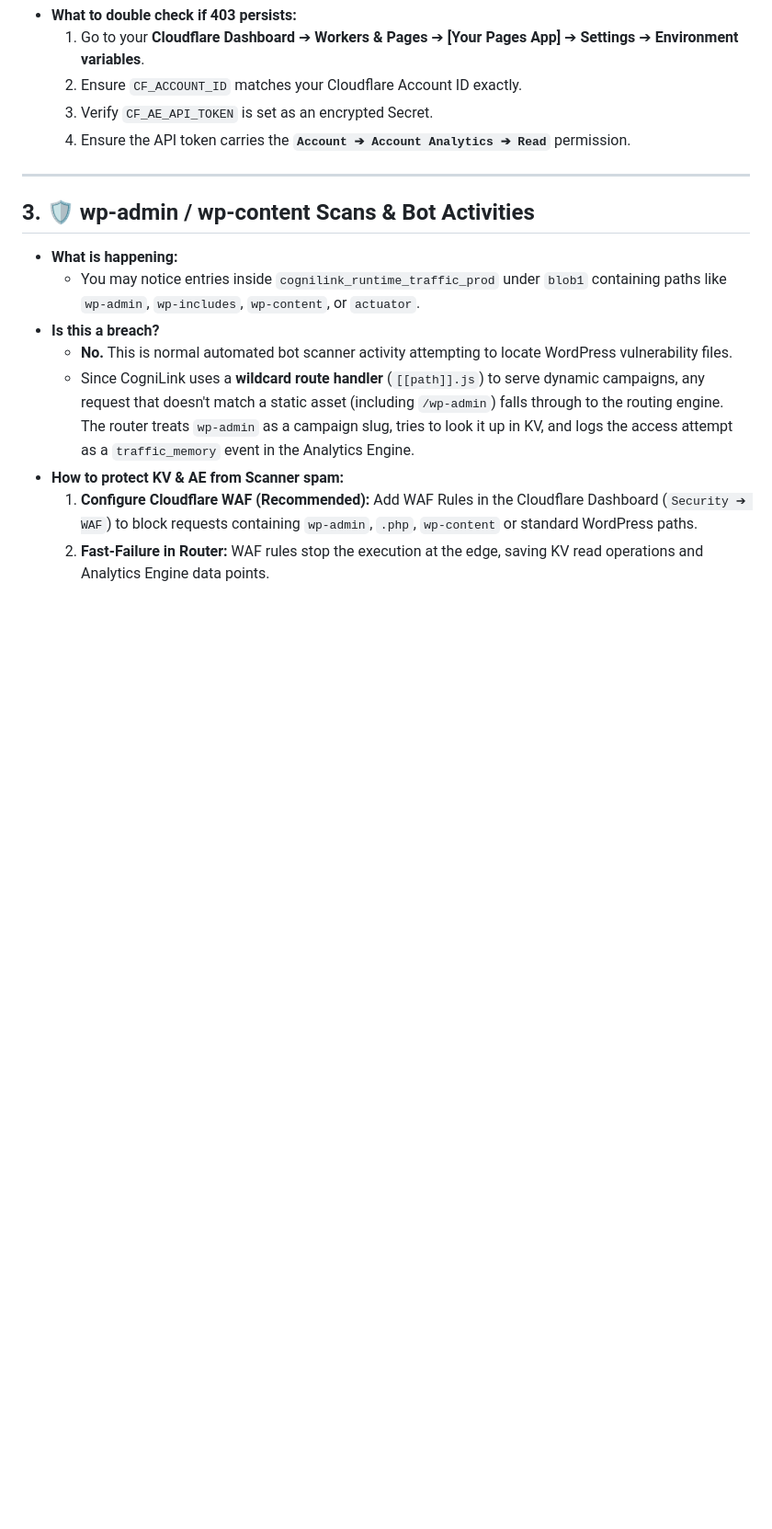
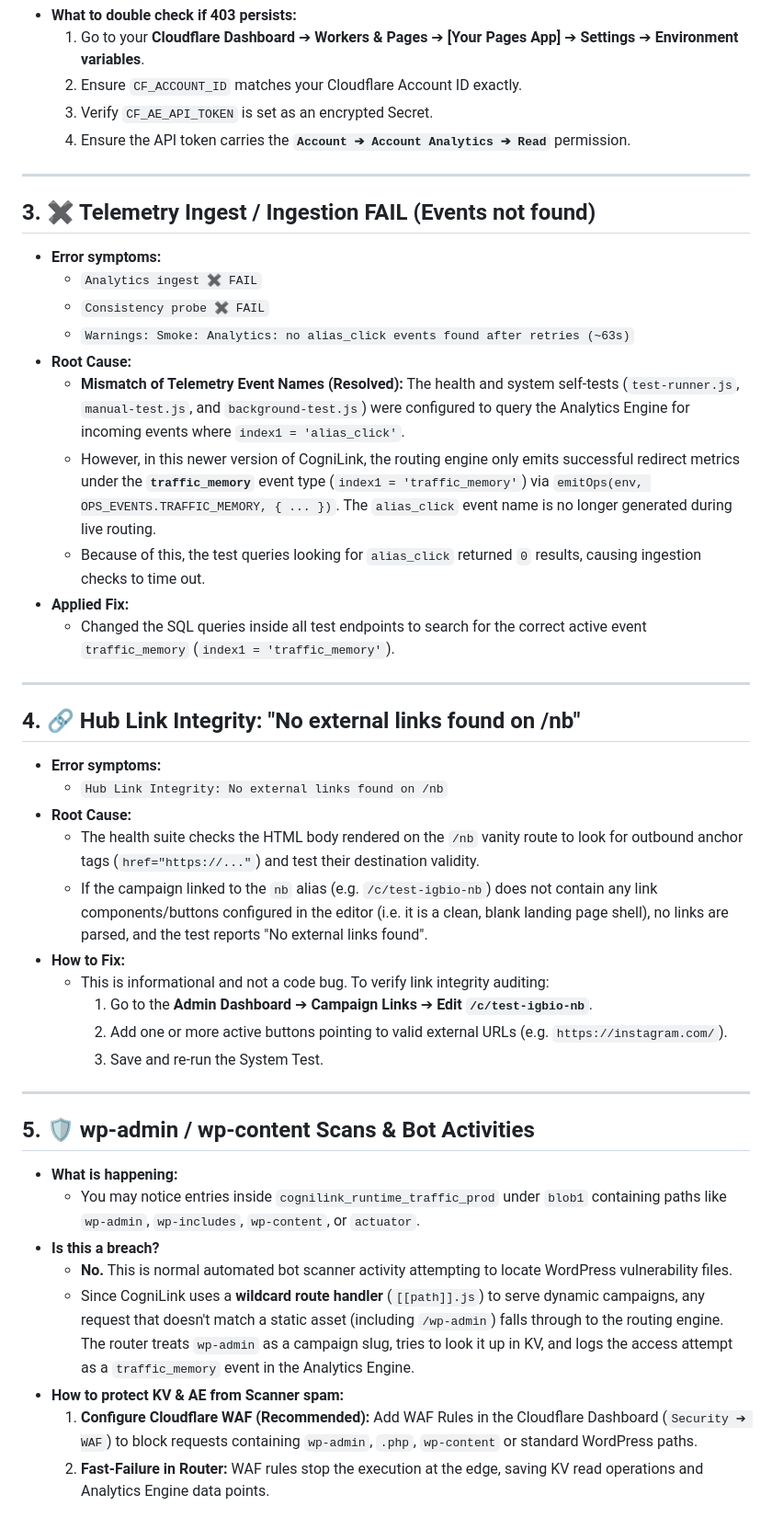
Before and after one commit to ekinyasa/CogniLink-Runtime-Multiproject, a Markdown page: health_issues.md, the part around one of its changes. Shown at 92% size. Rendered like a GitHub page; blank space fills up the shorter version.

```diff
--- a/health_issues.md
+++ b/health_issues.md
@@ -40,7 +40,35 @@ This guide details the common errors encountered during **Health / System self-t
 
 ---
 
-## 3. 🛡️ wp-admin / wp-content Scans & Bot Activities
+## 3. ✖ Telemetry Ingest / Ingestion FAIL (Events not found)
+- **Error symptoms:**
+  - `Analytics ingest ✖ FAIL`
+  - `Consistency probe ✖ FAIL`
+  - `Warnings: Smoke: Analytics: no alias_click events found after retries (~63s)`
+- **Root Cause:**
+  - **Mismatch of Telemetry Event Names (Resolved):** The health and system self-tests (`test-runner.js`, `manual-test.js`, and `background-test.js`) were configured to query the Analytics Engine for incoming events where `index1 = 'alias_click'`.
+  - However, in this newer version of CogniLink, the routing engine only emits successful redirect metrics under the **`traffic_memory`** event type (`index1 = 'traffic_memory'`) via `emitOps(env, OPS_EVENTS.TRAFFIC_MEMORY, { ... })`. The `alias_click` event name is no longer generated during live routing.
+  - Because of this, the test queries looking for `alias_click` returned `0` results, causing ingestion checks to time out.
+- **Applied Fix:**
+  - Changed the SQL queries inside all test endpoints to search for the correct active event `traffic_memory` (`index1 = 'traffic_memory'`).
+
+---
+
+## 4. 🔗 Hub Link Integrity: "No external links found on /nb"
+- **Error symptoms:**
+  - `Hub Link Integrity: No external links found on /nb`
+- **Root Cause:**
+  - The health suite checks the HTML body rendered on the `/nb` vanity route to look for outbound anchor tags (`href="https://..."`) and test their destination validity.
+  - If the campaign linked to the `nb` alias (e.g. `/c/test-igbio-nb`) does not contain any link components/buttons configured in the editor (i.e. it is a clean, blank landing page shell), no links are parsed, and the test reports "No external links found".
+- **How to Fix:**
+  - This is informational and not a code bug. To verify link integrity auditing:
+    1. Go to the **Admin Dashboard** ➔ **Campaign Links** ➔ **Edit `/c/test-igbio-nb`**.
+    2. Add one or more active buttons pointing to valid external URLs (e.g. `https://instagram.com/`).
+    3. Save and re-run the System Test.
+
+---
+
+## 5. 🛡️ wp-admin / wp-content Scans & Bot Activities
 - **What is happening:**
   - You may notice entries inside `cognilink_runtime_traffic_prod` under `blob1` containing paths like `wp-admin`, `wp-includes`, `wp-content`, or `actuator`.
 - **Is this a breach?**
```
Also changed, not shown: other parts of health_issues.md (+30 -2 lines).
